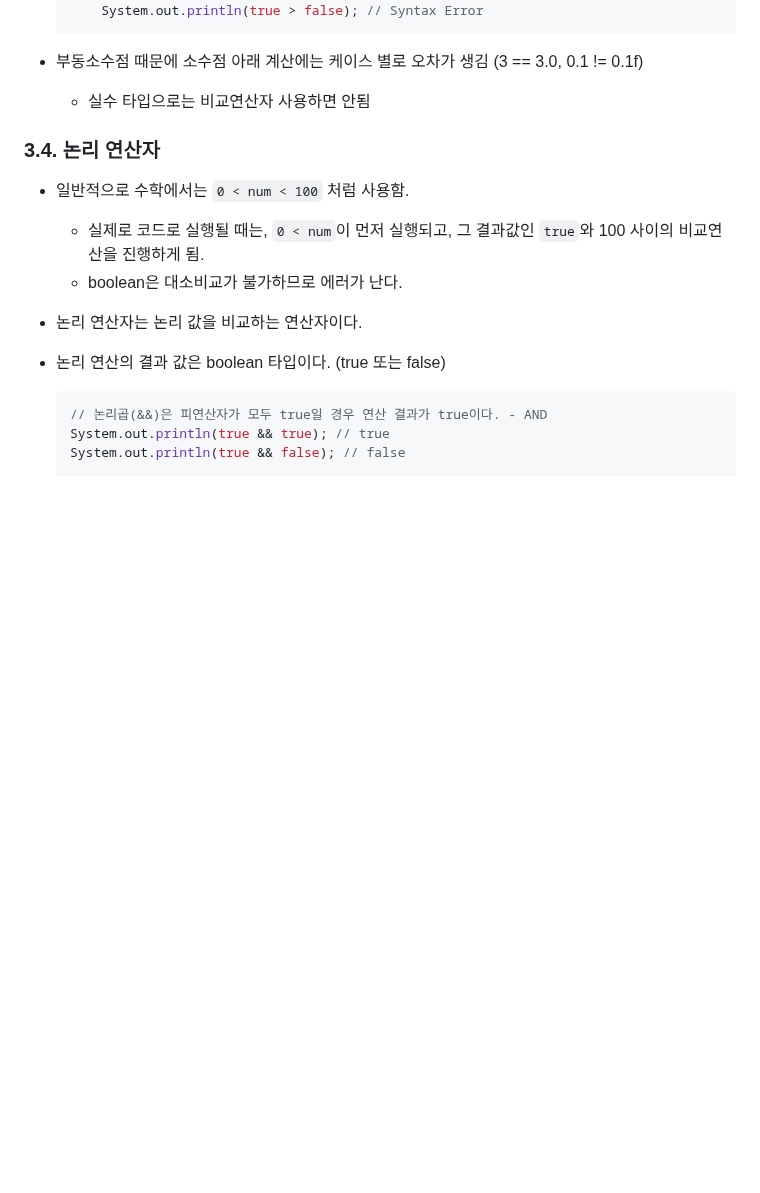
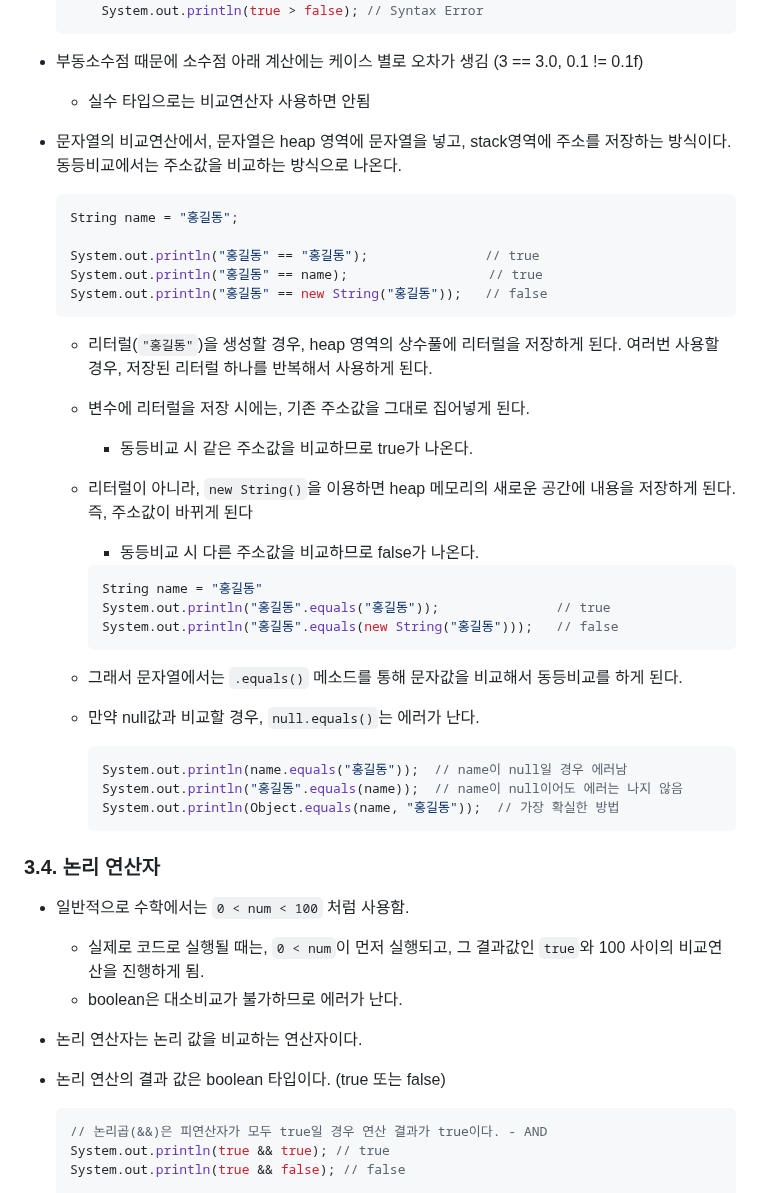
Before and after one commit to krystallinekim/TIL, a Markdown page: Java/02-operator.md, the part around the change. Rendered like a GitHub page; blank space fills up the shorter version.

Commit message:
문자열에서의 동등비교

````diff
--- a/Java/02-operator.md
+++ b/Java/02-operator.md
@@ -122,6 +122,34 @@
 - 부동소수점 때문에 소수점 아래 계산에는 케이스 별로 오차가 생김 (3 == 3.0, 0.1 != 0.1f)
     - 실수 타입으로는 비교연산자 사용하면 안됨
 
+- 문자열의 비교연산에서, 문자열은 heap 영역에 문자열을 넣고, stack영역에 주소를 저장하는 방식이다. 동등비교에서는 주소값을 비교하는 방식으로 나온다.
+    ```java
+    String name = "홍길동";
+
+    System.out.println("홍길동" == "홍길동");               // true
+    System.out.println("홍길동" == name);                  // true
+    System.out.println("홍길동" == new String("홍길동"));   // false
+    ```
+    - 리터럴(`"홍길동"`)을 생성할 경우, heap 영역의 상수풀에 리터럴을 저장하게 된다. 여러번 사용할 경우, 저장된 리터럴 하나를 반복해서 사용하게 된다.
+    - 변수에 리터럴을 저장 시에는, 기존 주소값을 그대로 집어넣게 된다.
+        - 동등비교 시 같은 주소값을 비교하므로 true가 나온다.
+    - 리터럴이 아니라, `new String()`을 이용하면 heap 메모리의 새로운 공간에 내용을 저장하게 된다. 즉, 주소값이 바뀌게 된다
+        - 동등비교 시 다른 주소값을 비교하므로 false가 나온다.
+
+        ```java
+        String name = "홍길동"
+        System.out.println("홍길동".equals("홍길동"));               // true
+        System.out.println("홍길동".equals(new String("홍길동")));   // false
+        ```
+    - 그래서 문자열에서는 `.equals()` 메소드를 통해 문자값을 비교해서 동등비교를 하게 된다.
+
+
+    - 만약 null값과 비교할 경우, `null.equals()`는 에러가 난다.
+        ```java
+        System.out.println(name.equals("홍길동"));  // name이 null일 경우 에러남
+        System.out.println("홍길동".equals(name));  // name이 null이어도 에러는 나지 않음
+        System.out.println(Object.equals(name, "홍길동"));  // 가장 확실한 방법
+        ```
 ### 3.4. 논리 연산자
 
 - 일반적으로 수학에서는 `0 < num < 100` 처럼 사용함.
````
